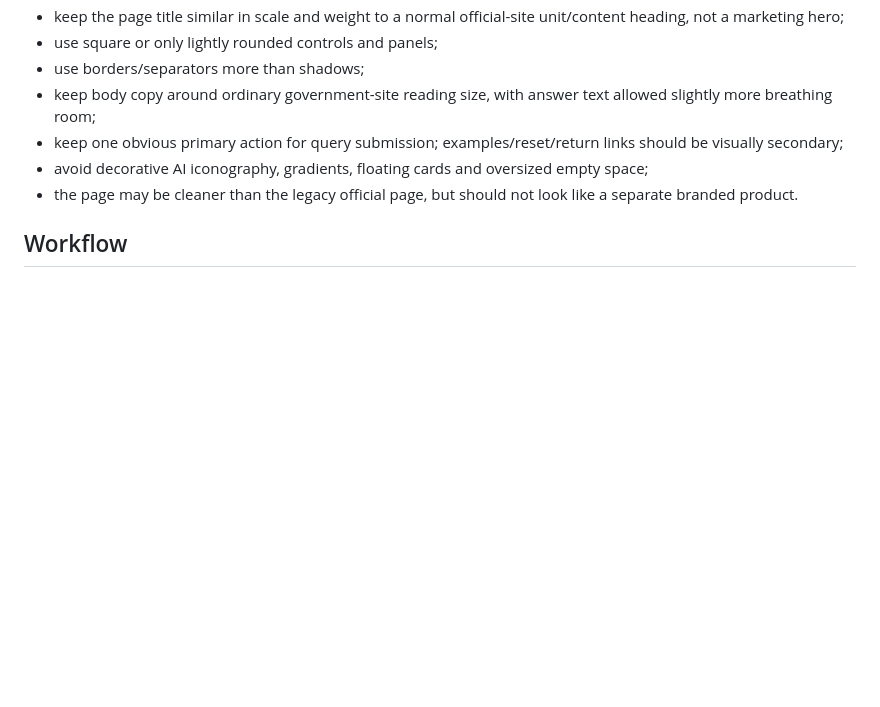
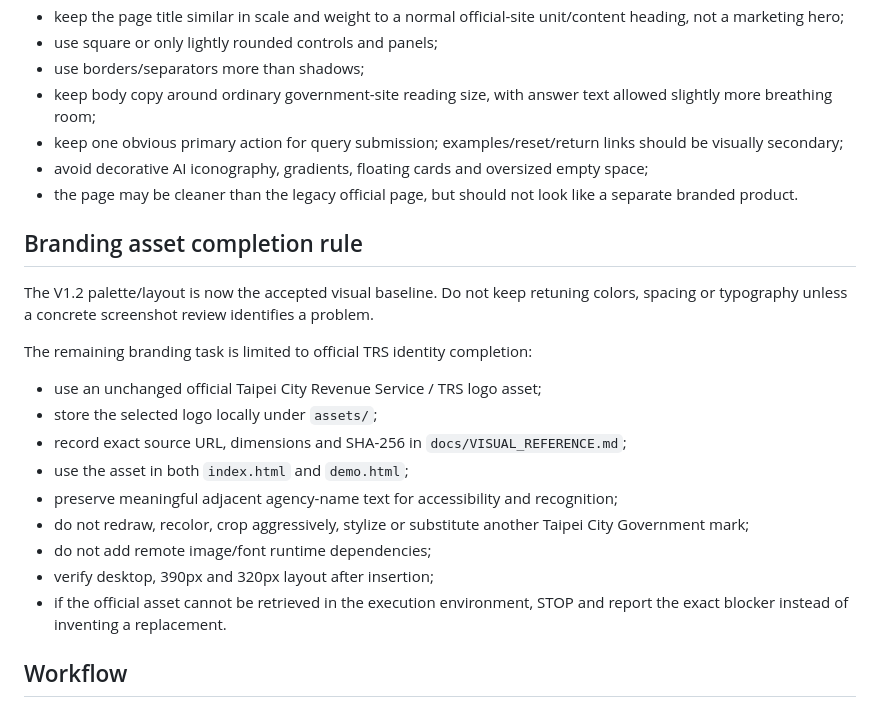
Before and after one commit to taipei-tax-lab/tpctax-1999-ai-web, a Markdown page: AGENTS.md, the part around the change. GitHub-like rendering; blank space fills up the shorter version.

Commit message:
docs: freeze V1.2 styling and define TRS asset completion

```diff
--- a/AGENTS.md
+++ b/AGENTS.md
@@ -76,6 +76,22 @@ Design direction for the next visual revision:
 - avoid decorative AI iconography, gradients, floating cards and oversized empty space;
 - the page may be cleaner than the legacy official page, but should not look like a separate branded product.
 
+## Branding asset completion rule
+
+The V1.2 palette/layout is now the accepted visual baseline. Do not keep retuning colors, spacing or typography unless a concrete screenshot review identifies a problem.
+
+The remaining branding task is limited to official TRS identity completion:
+
+- use an unchanged official Taipei City Revenue Service / TRS logo asset;
+- store the selected logo locally under `assets/`;
+- record exact source URL, dimensions and SHA-256 in `docs/VISUAL_REFERENCE.md`;
+- use the asset in both `index.html` and `demo.html`;
+- preserve meaningful adjacent agency-name text for accessibility and recognition;
+- do not redraw, recolor, crop aggressively, stylize or substitute another Taipei City Government mark;
+- do not add remote image/font runtime dependencies;
+- verify desktop, 390px and 320px layout after insertion;
+- if the official asset cannot be retrieved in the execution environment, STOP and report the exact blocker instead of inventing a replacement.
+
 ## Workflow
 
 - Project state lives in Git, not in the current session.
```
